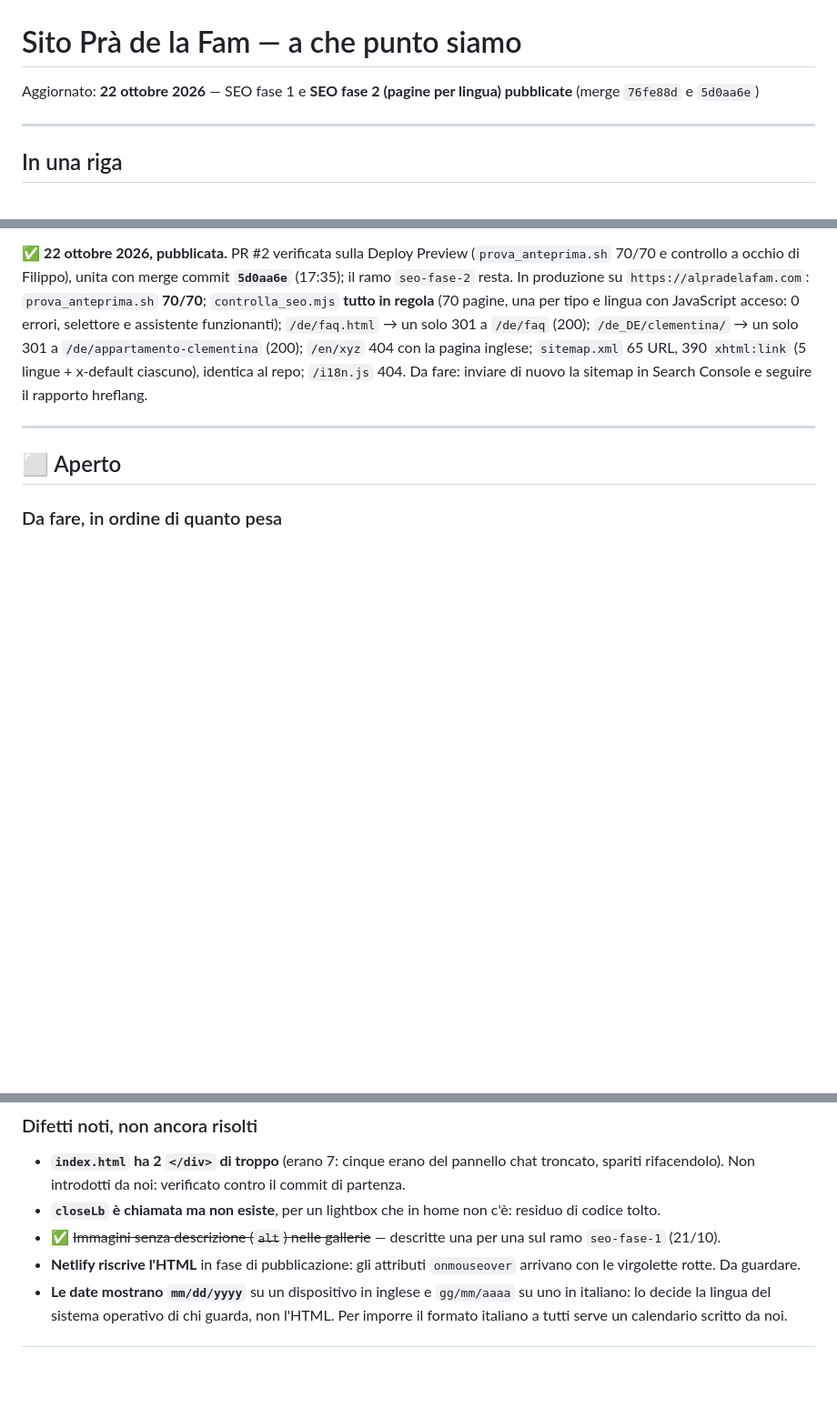
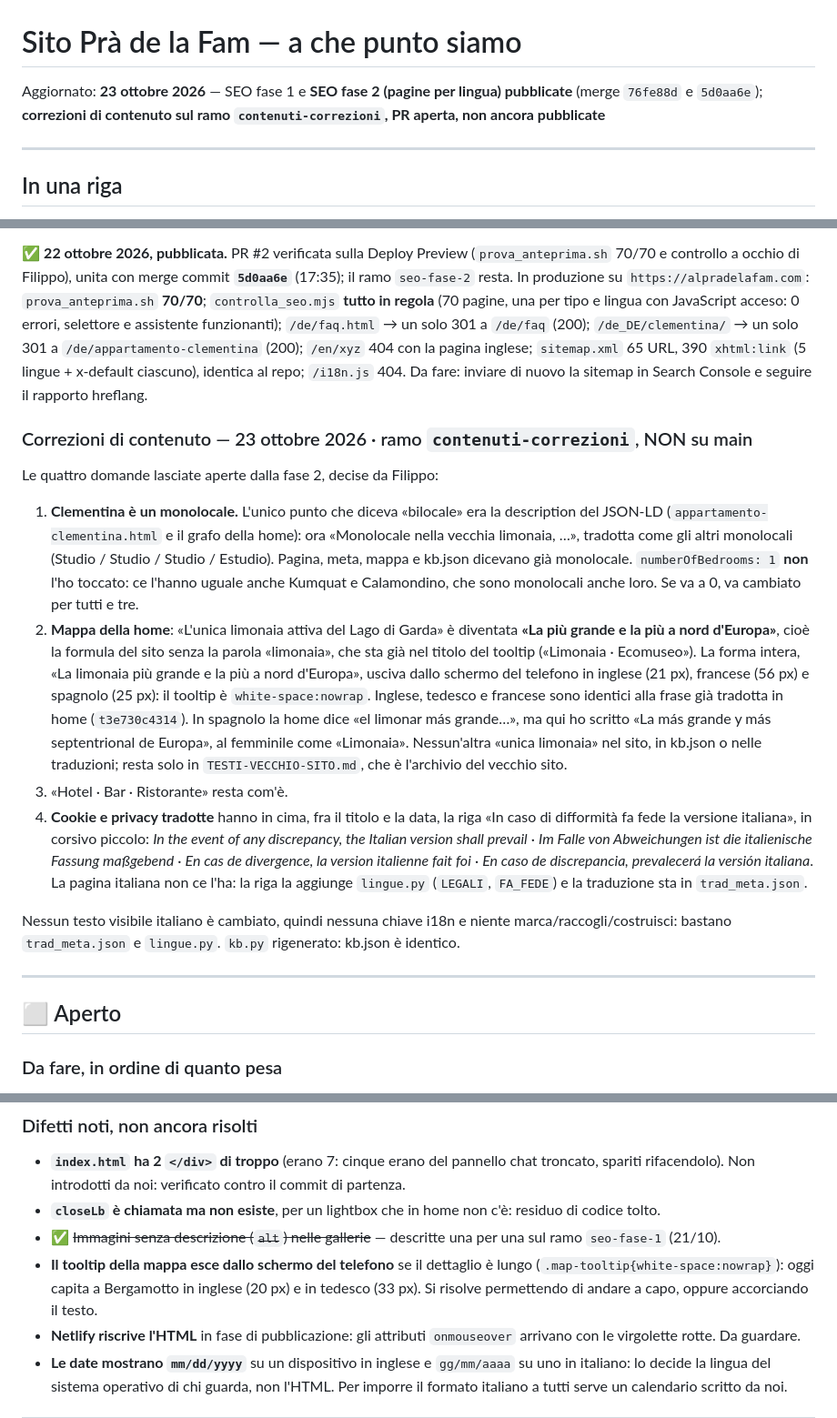
Before and after one commit to filippo820/pra-de-la-fam-hotel, a Markdown page: STATO.md, 3 parts joined by grey strips. Shown at 91% size. Drawn GitHub-style; blank space fills up the shorter version.

Commit message:
Diario: correzioni di contenuto del 23 ottobre
Co-Authored-By: Claude Opus 5.5 <noreply@anthropic.com>

```diff
--- a/STATO.md
+++ b/STATO.md
@@ -1,6 +1,6 @@
 # Sito Prà de la Fam — a che punto siamo
 
-Aggiornato: **22 ottobre 2026** — SEO fase 1 e **SEO fase 2 (pagine per lingua) pubblicate** (merge `76fe88d` e `5d0aa6e`)
+Aggiornato: **23 ottobre 2026** — SEO fase 1 e **SEO fase 2 (pagine per lingua) pubblicate** (merge `76fe88d` e `5d0aa6e`); **correzioni di contenuto sul ramo `contenuti-correzioni`, PR aperta, non ancora pubblicate**
 
 ---
 
@@ -1173,6 +1173,43 @@ inglese): non è il sito. `controlla_seo.mjs` ora riprova con pause crescenti.
 
 ✅ **22 ottobre 2026, pubblicata.** PR #2 verificata sulla Deploy Preview (`prova_anteprima.sh` 70/70 e controllo a occhio di Filippo), unita con merge commit **`5d0aa6e`** (17:35); il ramo `seo-fase-2` resta. In produzione su `https://alpradelafam.com`: `prova_anteprima.sh` **70/70**; `controlla_seo.mjs` **tutto in regola** (70 pagine, una per tipo e lingua con JavaScript acceso: 0 errori, selettore e assistente funzionanti); `/de/faq.html` → un solo 301 a `/de/faq` (200); `/de_DE/clementina/` → un solo 301 a `/de/appartamento-clementina` (200); `/en/xyz` 404 con la pagina inglese; `sitemap.xml` 65 URL, 390 `xhtml:link` (5 lingue + x-default ciascuno), identica al repo; `/i18n.js` 404. Da fare: inviare di nuovo la sitemap in Search Console e seguire il rapporto hreflang.
 
+### Correzioni di contenuto — 23 ottobre 2026 · ramo `contenuti-correzioni`, NON su main
+
+Le quattro domande lasciate aperte dalla fase 2, decise da Filippo:
+
+1. **Clementina è un monolocale.** L'unico punto che diceva «bilocale» era la
+   description del JSON-LD (`appartamento-clementina.html` e il grafo della
+   home): ora «Monolocale nella vecchia limonaia, …», tradotta come gli altri
+   monolocali (Studio / Studio / Studio / Estudio). Pagina, meta, mappa e
+   kb.json dicevano già monolocale. `numberOfBedrooms: 1` **non** l'ho toccato:
+   ce l'hanno uguale anche Kumquat e Calamondino, che sono monolocali anche
+   loro. Se va a 0, va cambiato per tutti e tre.
+2. **Mappa della home**: «L'unica limonaia attiva del Lago di Garda» è diventata
+   **«La più grande e la più a nord d'Europa»**, cioè la formula del sito
+   senza la parola «limonaia», che sta già nel titolo del tooltip
+   («Limonaia · Ecomuseo»). La forma intera, «La limonaia più grande e la più
+   a nord d'Europa», usciva dallo schermo del telefono in inglese (21 px),
+   francese (56 px) e spagnolo (25 px): il tooltip è `white-space:nowrap`.
+   Inglese, tedesco e francese sono identici alla frase già tradotta in home
+   (`t3e730c4314`). In spagnolo la home dice «el limonar más grande…», ma qui
+   ho scritto «La más grande y más septentrional de Europa», al femminile
+   come «Limonaia». Nessun'altra «unica limonaia» nel sito, in kb.json o nelle
+   traduzioni; resta solo in `TESTI-VECCHIO-SITO.md`, che è l'archivio del
+   vecchio sito.
+3. «Hotel · Bar · Ristorante» resta com'è.
+4. **Cookie e privacy tradotte** hanno in cima, fra il titolo e la data, la riga
+   «In caso di difformità fa fede la versione italiana», in corsivo piccolo:
+   *In the event of any discrepancy, the Italian version shall prevail* ·
+   *Im Falle von Abweichungen ist die italienische Fassung maßgebend* ·
+   *En cas de divergence, la version italienne fait foi* · *En caso de
+   discrepancia, prevalecerá la versión italiana*. La pagina italiana non ce
+   l'ha: la riga la aggiunge `lingue.py` (`LEGALI`, `FA_FEDE`) e la traduzione
+   sta in `trad_meta.json`.
+
+Nessun testo visibile italiano è cambiato, quindi nessuna chiave i18n e
+niente marca/raccogli/costruisci: bastano `trad_meta.json` e `lingue.py`.
+`kb.py` rigenerato: kb.json è identico.
+
 ---
 
 ## ⬜ Aperto
@@ -1207,6 +1244,10 @@ inglese): non è il sito. `controlla_seo.mjs` ora riprova con pause crescenti.
   residuo di codice tolto.
 - ✅ ~~Immagini senza descrizione (`alt`) nelle gallerie~~ — descritte una per
   una sul ramo `seo-fase-1` (21/10).
+- **Il tooltip della mappa esce dallo schermo del telefono** se il dettaglio è
+  lungo (`.map-tooltip{white-space:nowrap}`): oggi capita a Bergamotto in
+  inglese (20 px) e in tedesco (33 px). Si risolve permettendo di andare a
+  capo, oppure accorciando il testo.
 - **Netlify riscrive l'HTML** in fase di pubblicazione: gli attributi
   `onmouseover` arrivano con le virgolette rotte. Da guardare.
 - **Le date mostrano `mm/dd/yyyy`** su un dispositivo in inglese e `gg/mm/aaaa`
```
